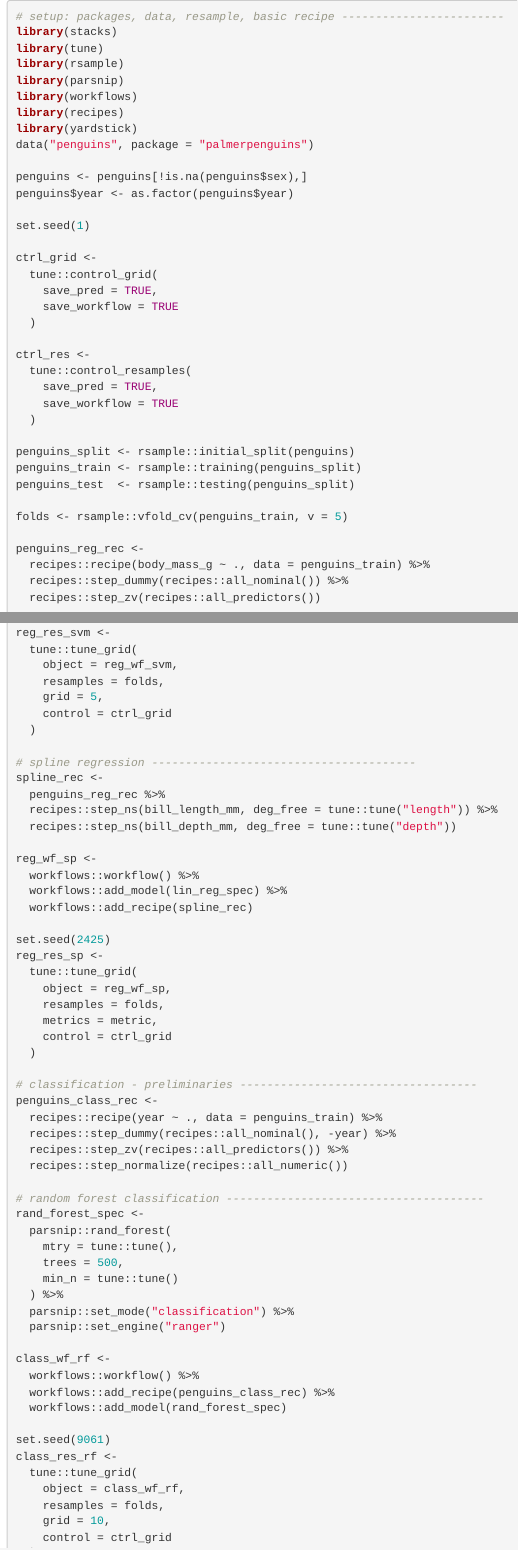
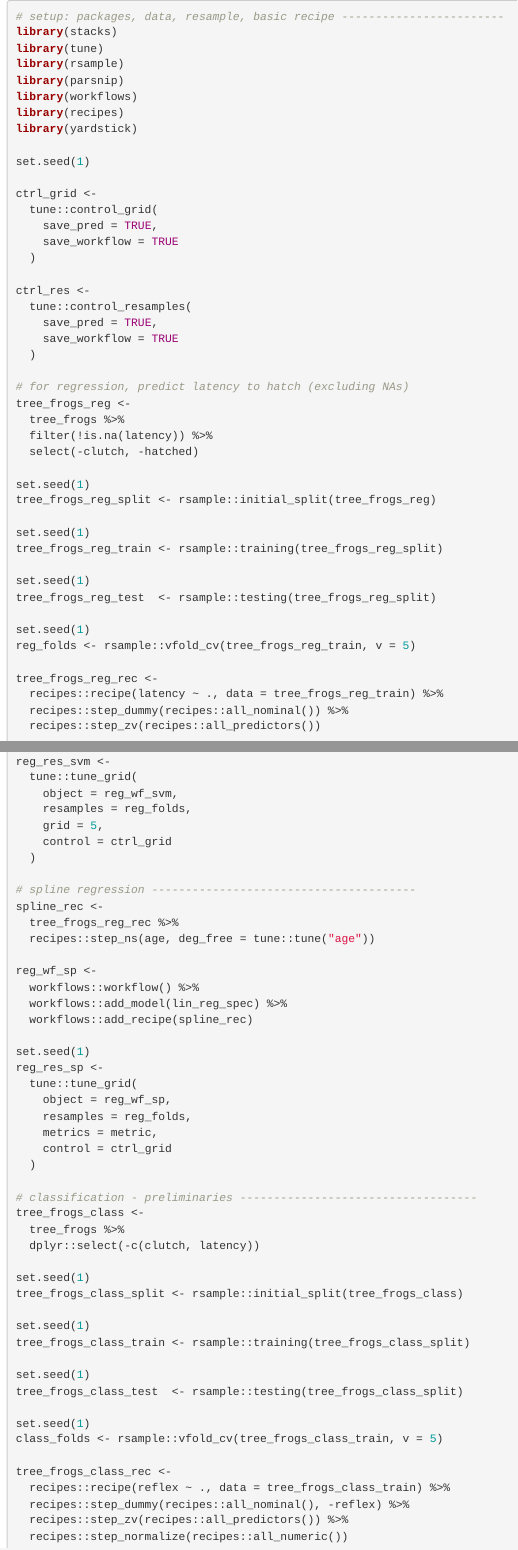
Before and after one commit to tidymodels/stacks, an R Markdown document (man-roxygen/example_models.Rmd): the page in a window 1100 px wide, from its top, and a second part further down, joined at a grey line. Rendered offline with R 4.5, knitr and Pandoc, with nearby package versions.

Commit message:
new example objects with tree frogs data! (#27)
still need to update example data documentation and vignettes.

```diff
--- a/man-roxygen/example_models.Rmd
+++ b/man-roxygen/example_models.Rmd
@@ -7,10 +7,6 @@ library(parsnip)
 library(workflows)
 library(recipes)
 library(yardstick)
-data("penguins", package = "palmerpenguins")
-
-penguins <- penguins[!is.na(penguins$sex),]
-penguins$year <- as.factor(penguins$year)
 
 set.seed(1)
 
@@ -26,14 +22,26 @@ ctrl_res <-
     save_workflow = TRUE
   )
 
-penguins_split <- rsample::initial_split(penguins)
-penguins_train <- rsample::training(penguins_split)
-penguins_test  <- rsample::testing(penguins_split)
+# for regression, predict latency to hatch (excluding NAs)
+tree_frogs_reg <-
+  tree_frogs %>%
+  filter(!is.na(latency)) %>%
+  select(-clutch, -hatched)
 
-folds <- rsample::vfold_cv(penguins_train, v = 5)
+set.seed(1)
+tree_frogs_reg_split <- rsample::initial_split(tree_frogs_reg)
 
-penguins_reg_rec <-
-  recipes::recipe(body_mass_g ~ ., data = penguins_train) %>%
+set.seed(1)
+tree_frogs_reg_train <- rsample::training(tree_frogs_reg_split)
+
+set.seed(1)
+tree_frogs_reg_test  <- rsample::testing(tree_frogs_reg_split)
+
+set.seed(1)
+reg_folds <- rsample::vfold_cv(tree_frogs_reg_train, v = 5)
+
+tree_frogs_reg_rec <-
+  recipes::recipe(latency ~ ., data = tree_frogs_reg_train) %>%
   recipes::step_dummy(recipes::all_nominal()) %>%
   recipes::step_zv(recipes::all_predictors())
 
@@ -76,35 +84,50 @@ set.seed(9852)
 reg_res_svm <-
   tune::tune_grid(
     object = reg_wf_svm,
-    resamples = folds,
+    resamples = reg_folds,
     grid = 5,
     control = ctrl_grid
   )
 
 # spline regression ---------------------------------------
 spline_rec <-
-  penguins_reg_rec %>%
-  recipes::step_ns(bill_length_mm, deg_free = tune::tune("length")) %>%
-  recipes::step_ns(bill_depth_mm, deg_free = tune::tune("depth"))
+  tree_frogs_reg_rec %>%
+  recipes::step_ns(age, deg_free = tune::tune("age"))
 
 reg_wf_sp <-
   workflows::workflow() %>%
   workflows::add_model(lin_reg_spec) %>%
   workflows::add_recipe(spline_rec)
 
-set.seed(2425)
+set.seed(1)
 reg_res_sp <-
   tune::tune_grid(
     object = reg_wf_sp,
-    resamples = folds,
+    resamples = reg_folds,
     metrics = metric,
     control = ctrl_grid
   )
 
 # classification - preliminaries -----------------------------------
-penguins_class_rec <-
-  recipes::recipe(year ~ ., data = penguins_train) %>%
-  recipes::step_dummy(recipes::all_nominal(), -year) %>%
+tree_frogs_class <-
+  tree_frogs %>%
+  dplyr::select(-c(clutch, latency))
+
+set.seed(1)
+tree_frogs_class_split <- rsample::initial_split(tree_frogs_class)
+
+set.seed(1)
+tree_frogs_class_train <- rsample::training(tree_frogs_class_split)
+
+set.seed(1)
+tree_frogs_class_test  <- rsample::testing(tree_frogs_class_split)
+
+set.seed(1)
+class_folds <- rsample::vfold_cv(tree_frogs_class_train, v = 5)
+
+tree_frogs_class_rec <-
+  recipes::recipe(reflex ~ ., data = tree_frogs_class_train) %>%
+  recipes::step_dummy(recipes::all_nominal(), -reflex) %>%
   recipes::step_zv(recipes::all_predictors()) %>%
   recipes::step_normalize(recipes::all_numeric())
 
@@ -120,14 +143,14 @@ rand_forest_spec <-
 
 class_wf_rf <-
   workflows::workflow() %>%
-  workflows::add_recipe(penguins_class_rec) %>%
+  workflows::add_recipe(tree_frogs_class_rec) %>%
   workflows::add_model(rand_forest_spec)
 
-set.seed(9061)
+set.seed(1)
 class_res_rf <-
   tune::tune_grid(
     object = class_wf_rf,
-    resamples = folds,
+    resamples = class_folds,
     grid = 10,
     control = ctrl_grid
   )
```
Also changed, not shown: R/example_data.R (+5 -0 lines), R/tree_frogs.R (+1 -1 lines), data-raw/tree_frogs_tidy.R (+3 -3 lines), data/class_folds.rda (added), data/class_res_nn.rda, data/class_res_rf.rda, data/log_res_nn.rda, data/log_res_rf.rda, data/penguins_test.rda (deleted), data/penguins_train.rda (deleted), data/reg_folds.rda (added), data/reg_res_lr.rda, data/reg_res_sp.rda, data/reg_res_svm.rda, 2 more files, 2 other files.
